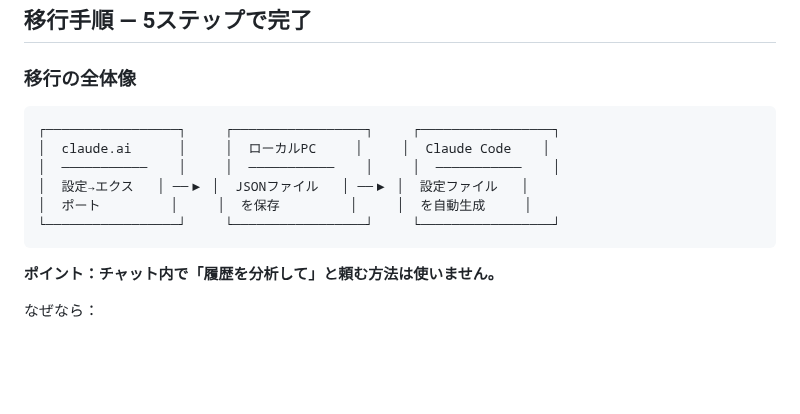
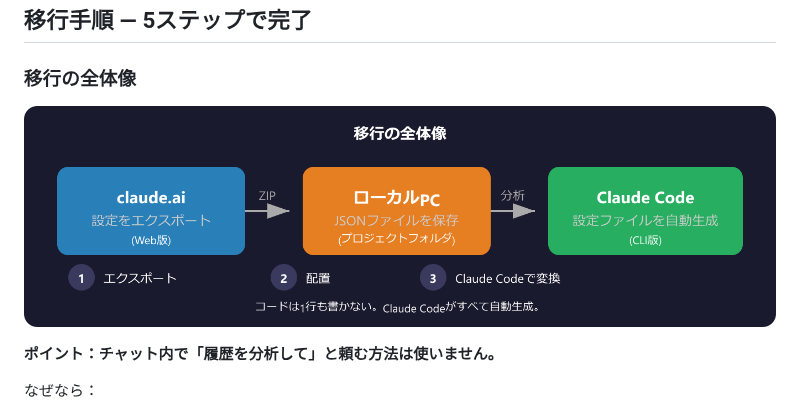
Before and after one commit to Sora-bluesky/zenn-articles, a Markdown page: articles/claude-code-migration-guide.md, the part around the change. Rendered like a GitHub page; pictures changed too: images/migration-overview.png (added); blank space fills up the shorter version.

Commit message:
feat: 移行ガイドのASCII図をSVG/PNG図に差し替え
- migration-overview.svg/png を新規追加
- 記事内のASCIIアートをPNG画像参照に変更
- 品質レビュー指摘の修正も反映（コマンド説明、選択肢整理等）

Co-Authored-By: Claude Opus 4.5 <noreply@anthropic.com>

````diff
--- a/articles/claude-code-migration-guide.md
+++ b/articles/claude-code-migration-guide.md
@@ -155,14 +155,7 @@ CLAUDE.mdが「常に頭に入れておく基本情報」なら、Skillsは「
 
 ### 移行の全体像
 
-```
-┌─────────────────┐     ┌─────────────────┐     ┌─────────────────┐
-│  claude.ai      │     │  ローカルPC     │     │  Claude Code    │
-│  ───────────    │     │  ───────────    │     │  ───────────    │
-│  設定→エクス   │ ──▶ │  JSONファイル   │ ──▶ │  設定ファイル   │
-│  ポート         │     │  を保存         │     │  を自動生成     │
-└─────────────────┘     └─────────────────┘     └─────────────────┘
-```
+![移行の全体像](/images/migration-overview.png)
 
 **ポイント：チャット内で「履歴を分析して」と頼む方法は使いません。**
 
````
Also changed, not shown: 1 other file.
